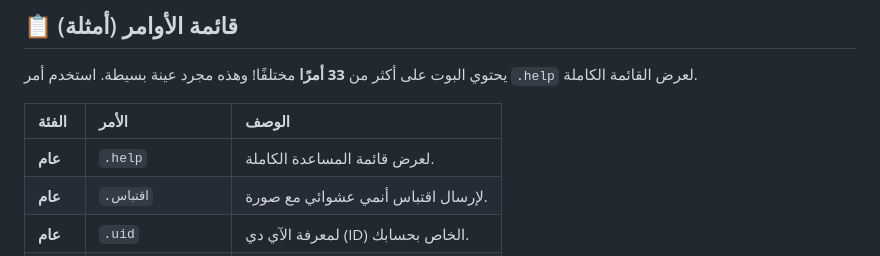
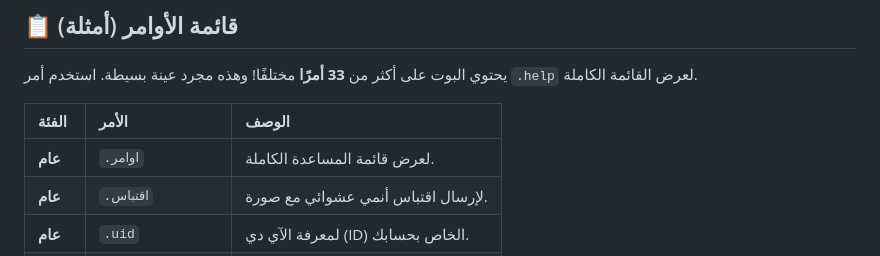
Before and after one commit to sifoanter05/Nero-v2.5, a Markdown page: README.md, the part around the change. Rendered like a GitHub page.

```diff
--- a/README.md
+++ b/README.md
@@ -80,7 +80,7 @@
 
 | الفئة | الأمر | الوصف |
 | :--- | :--- | :--- |
-| **عام** | `.help` | لعرض قائمة المساعدة الكاملة. |
+| **عام** | `.اوامر` | لعرض قائمة المساعدة الكاملة. |
 | **عام** | `.اقتباس` | لإرسال اقتباس أنمي عشوائي مع صورة. |
 | **عام** | `.uid` | لمعرفة الآي دي (ID) الخاص بحسابك. |
 | **إداري** | `.callad [رسالة]` | لإرسال رسالة إلى مشرفي البوت. |
```
